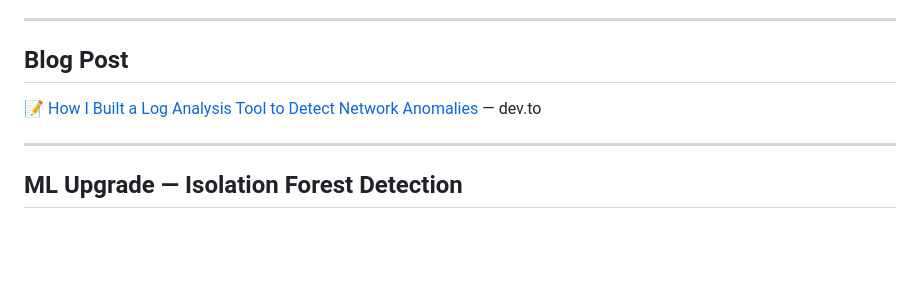
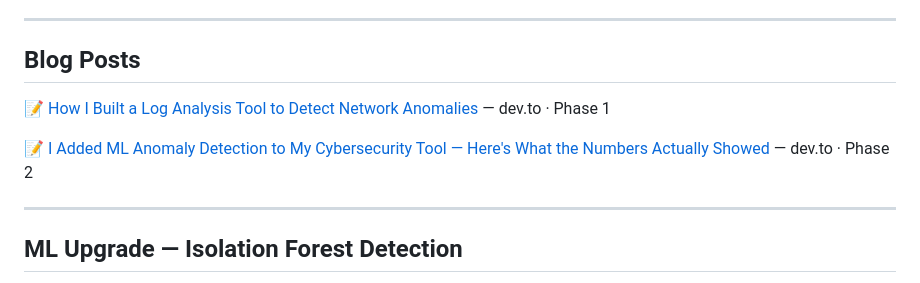
Before and after one commit to atenahfr/log-sentinel, a Markdown page: README.md, the part around the change. Rendered like a GitHub page; blank space fills up the shorter version.

Commit message:
ML Day 14: added follow-up blog post link to README

```diff
--- a/README.md
+++ b/README.md
@@ -117,9 +117,11 @@ python3 -m unittest tests/test_detector.py -v
 
 ---
 
-## Blog Post
+## Blog Posts
 
-📝 [How I Built a Log Analysis Tool to Detect Network Anomalies](https://dev.to/atenahfr/how-i-built-a-log-analysis-tool-to-detect-network-anomalies-45ed) — dev.to
+📝 [How I Built a Log Analysis Tool to Detect Network Anomalies](https://dev.to/atenahfr/how-i-built-a-log-analysis-tool-to-detect-network-anomalies-45ed) — dev.to · Phase 1
+
+📝 [I Added ML Anomaly Detection to My Cybersecurity Tool — Here's What the Numbers Actually Showed](https://dev.to/atenahfr/i-added-ml-anamoly-detection-to-my-cybersecurity-tool-heres-what-the-numbers-actually-showed-4jpp) — dev.to · Phase 2
 
 ---
 
```
